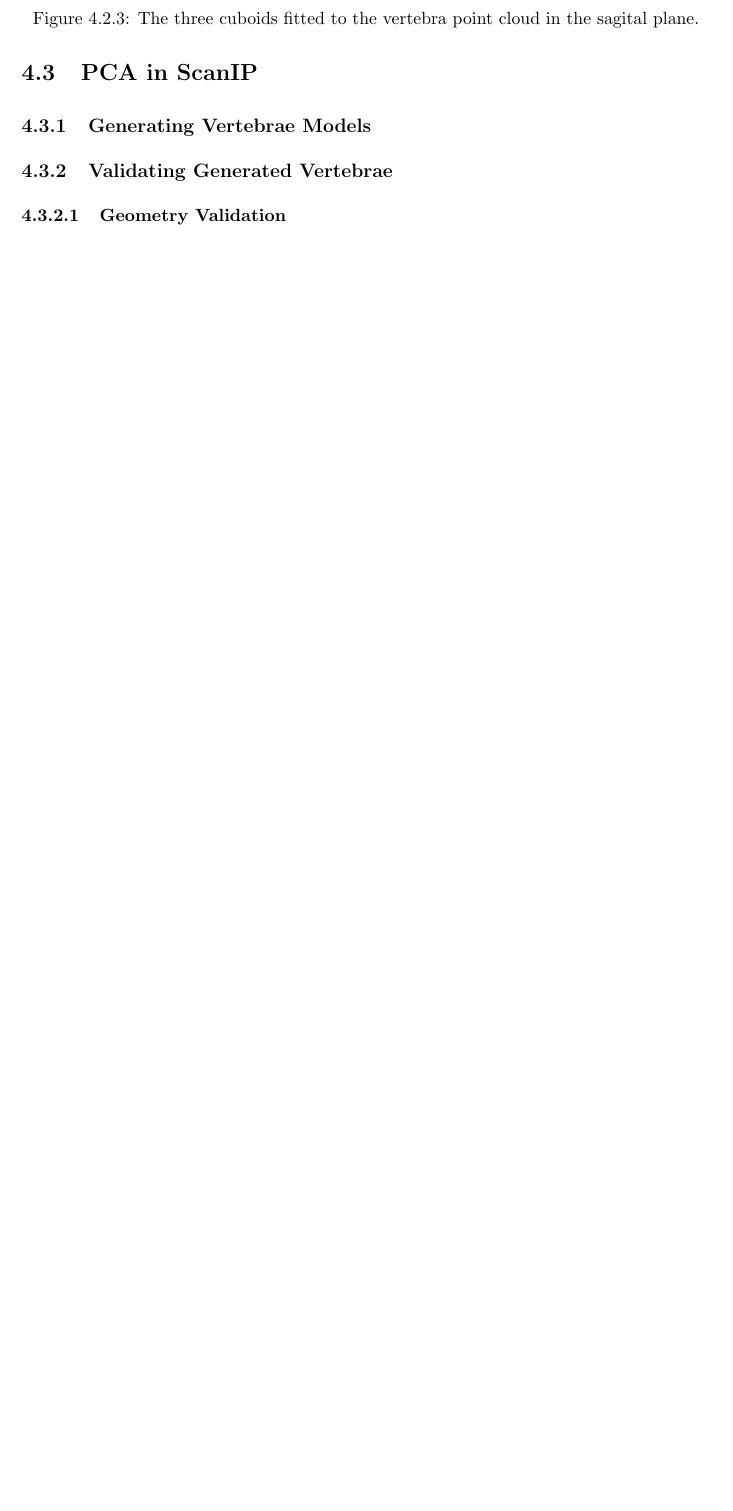
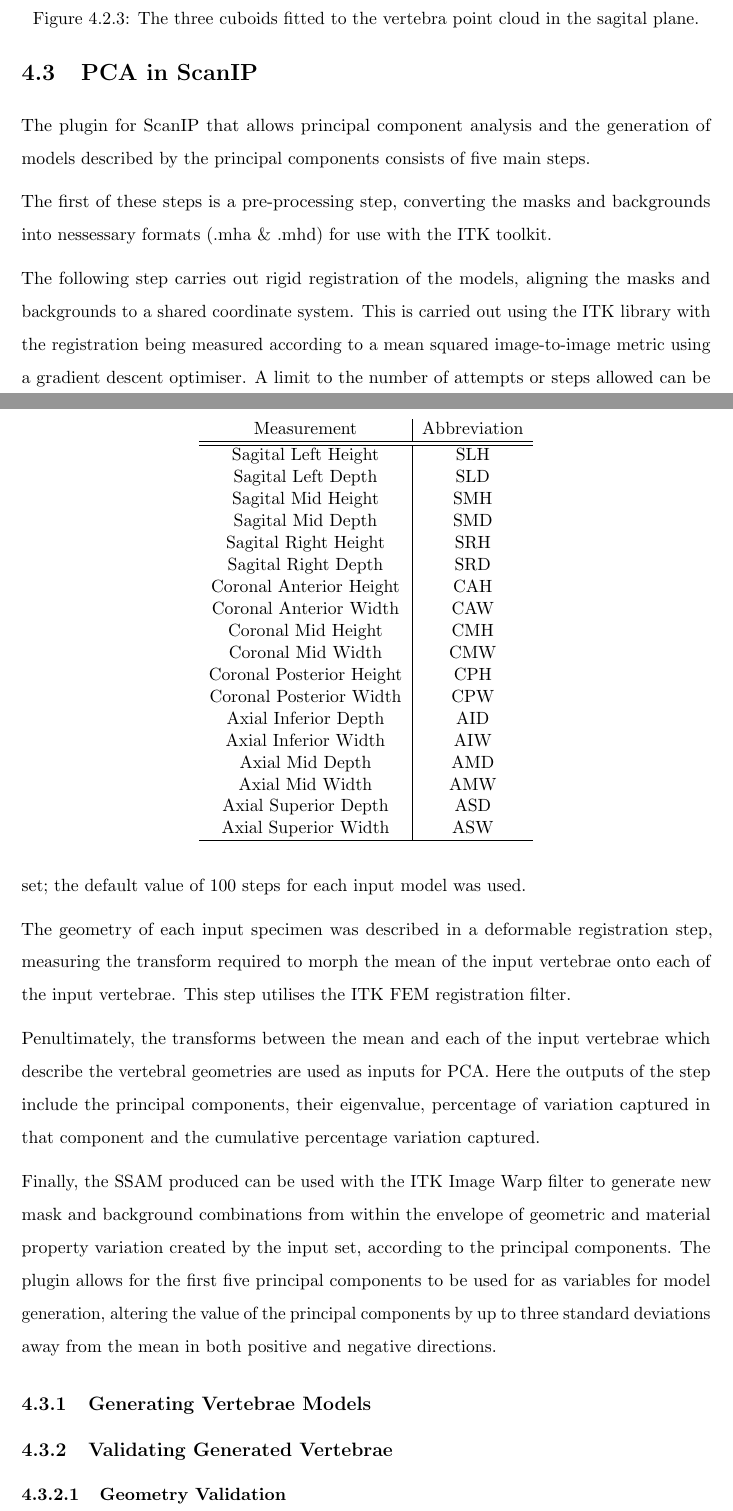
Before and after one commit to mngad/pythonPlotting, a LaTeX thesis (main.tex, which reads Chapters/Chapter_PCA.tex): part of page 87 of 96 before the commit and two parts of pages 87 and 88 of 97 after it, the two joined at a grey line, cut so that both start at the same text, the shorter picture padded with empty space. Compiled offline with pdfLaTeX.

Commit message:
added vertebral geometry measurements and scanip pca details

```diff
--- a/Chapters/Chapter_PCA.tex
+++ b/Chapters/Chapter_PCA.tex
@@ -51,6 +51,52 @@ Measuring the two longer sides of the fitted cuboids gives a total of 18 measure
 This includes identifying wedge shaped vertebrae, recorded as reduced anterior height compared to the posterior height, left to right wedge shapes, recorded as sagital left height being smaller or larger when compared to the sagital right height.
 
+\begin{table}[ht!]
+	\caption{The measurements and abbreviations taken from the vertebrae.}
+	\label{tab:measurements}
+	\centering
+	\begin{tabular}{c|c}
+    Measurement & Abbreviation \\
+    \hline
+    \hline
+    Sagital Left Height & SLH \\
+	Sagital Left Depth & SLD \\
+    Sagital Mid Height & SMH \\
+	Sagital Mid Depth & SMD \\
+    Sagital Right Height & SRH \\
+	Sagital Right Depth & SRD \\
+	Coronal Anterior Height & CAH \\
+	Coronal Anterior Width & CAW \\
+	Coronal Mid Height & CMH \\
+	Coronal Mid Width & CMW \\
+	Coronal Posterior Height & CPH \\
+	Coronal Posterior Width & CPW \\
+	Axial Inferior Depth & AID \\
+	Axial Inferior Width & AIW \\
+	Axial Mid Depth & AMD \\
+	Axial Mid Width & AMW \\
+	Axial Superior Depth & ASD \\
+	Axial Superior Width & ASW \\
+	\hline
+	\end{tabular}
+\end{table}
 \section{PCA in ScanIP}
+
+The plugin for ScanIP that allows principal component analysis and the generation of models described by the principal components consists of five main steps.
+
+The first of these steps is a pre-processing step, converting the masks and backgrounds into nessessary formats (.mha \& .mhd) for use with the ITK toolkit.
+
+The following step carries out rigid registration of the models, aligning the masks and backgrounds to a shared coordinate system.
+This is carried out using the ITK library with the registration being measured according to a mean squared image-to-image metric using a gradient descent optimiser.
+A limit to the number of attempts or steps allowed can be set; the default value of 100 steps for each input model was used.
+
+The geometry of each input specimen was described in a deformable registration step, measuring the transform required to morph the mean of the input vertebrae onto each of the input vertebrae.
+This step utilises the ITK FEM registration filter.
+
+Penultimately, the transforms between the mean and each of the input vertebrae which describe the vertebral geometries are used as inputs for PCA.
+Here the outputs of the step include the principal components, their eigenvalue, percentage of variation captured in that component and the cumulative percentage variation captured.
+
+Finally, the SSAM produced can be used with the ITK Image Warp filter to generate new mask and background combinations from within the envelope of geometric and material property variation created by the input set, according to the principal components.
+The plugin allows for the first five principal components to be used for as variables for model generation, altering the value of the principal components by up to three standard deviations away from the mean in both positive and negative directions.
 
 \subsection{Generating Vertebrae Models}
 
```
Also changed, not shown: Chapters/Chapter_PCA.tex (2 more changed lines).
